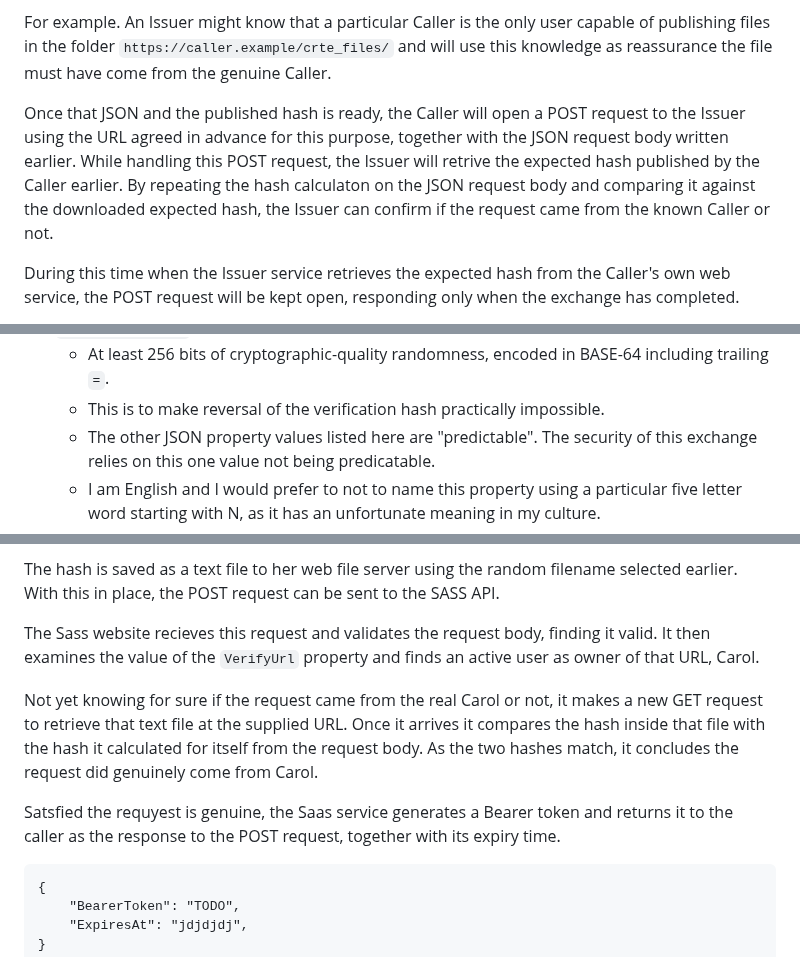
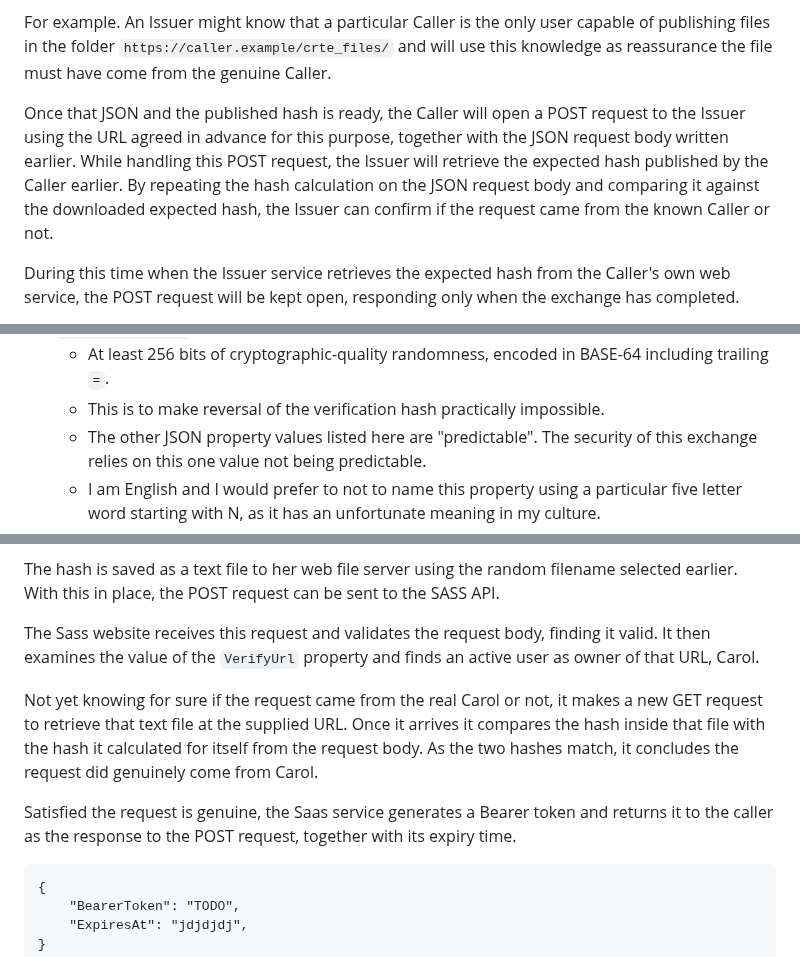
Before and after one commit to billpg/HashBack, a Markdown page: README.md, 3 parts joined by grey strips. GitHub-like rendering.

Commit message:
fix: Spell-check.

````diff
--- a/README.md
+++ b/README.md
@@ -45,7 +45,7 @@ To request a Bearer token from the Issuer, the Caller will first need to prepare
 
 For example. An Issuer might know that a particular Caller is the only user capable of publishing files in the folder `https://caller.example/crte_files/` and will use this knowledge as reassurance the file must have come from the genuine Caller.
 
-Once that JSON and the published hash is ready, the Caller will open a POST request to the Issuer using the URL agreed in advance for this purpose, together with the JSON request body written earlier. While handling this POST request, the Issuer will retrive the expected hash published by the Caller earlier. By repeating the hash calculaton on the JSON request body and comparing it against the downloaded expected hash, the Issuer can confirm if the request came from the known Caller or not.
+Once that JSON and the published hash is ready, the Caller will open a POST request to the Issuer using the URL agreed in advance for this purpose, together with the JSON request body written earlier. While handling this POST request, the Issuer will retrieve the expected hash published by the Caller earlier. By repeating the hash calculation on the JSON request body and comparing it against the downloaded expected hash, the Issuer can confirm if the request came from the known Caller or not.
 
 During this time when the Issuer service retrieves the expected hash from the Caller's own web service, the POST request will be kept open, responding only when the exchange has completed.
 
@@ -73,7 +73,7 @@ The request body is a single JSON object with string-valued properties only. All
 - `UniusUsusNumerus`
   - At least 256 bits of cryptographic-quality randomness, encoded in BASE-64 including trailing `=`.
   - This is to make reversal of the verification hash practically impossible.
-  - The other JSON property values listed here are "predictable". The security of this exchange relies on this one value not being predicatable.
+  - The other JSON property values listed here are "predictable". The security of this exchange relies on this one value not being predictable.
   - I am English and I would prefer to not to name this property using a particular five letter word starting with N, as it has an unfortunate meaning in my culture.
 - `VerifyUrl`
   - An `https://` URL belonging to the Caller where the verification hash may be retrieved with a GET request.
@@ -250,11 +250,11 @@ The code calculates the verification hash from this JSON by converting it to its
 
 The hash is saved as a text file to her web file server using the random filename selected earlier. With this in place, the POST request can be sent to the SASS API.
 
-The Sass website recieves this request and validates the request body, finding it valid. It then examines the value of the `VerifyUrl` property and finds an active user as owner of that URL, Carol.
+The Sass website receives this request and validates the request body, finding it valid. It then examines the value of the `VerifyUrl` property and finds an active user as owner of that URL, Carol.
 
 Not yet knowing for sure if the request came from the real Carol or not, it makes a new GET request to retrieve that text file at the supplied URL. Once it arrives it compares the hash inside that file with the hash it calculated for itself from the request body. As the two hashes match, it concludes the request did genuinely come from Carol.
 
-Satsfied the requyest is genuine, the Saas service generates a Bearer token and returns it to the caller as the response to the POST request, together with its expiry time.
+Satisfied the request is genuine, the Saas service generates a Bearer token and returns it to the caller as the response to the POST request, together with its expiry time.
 ```
 {
     "BearerToken": "TODO",
````
